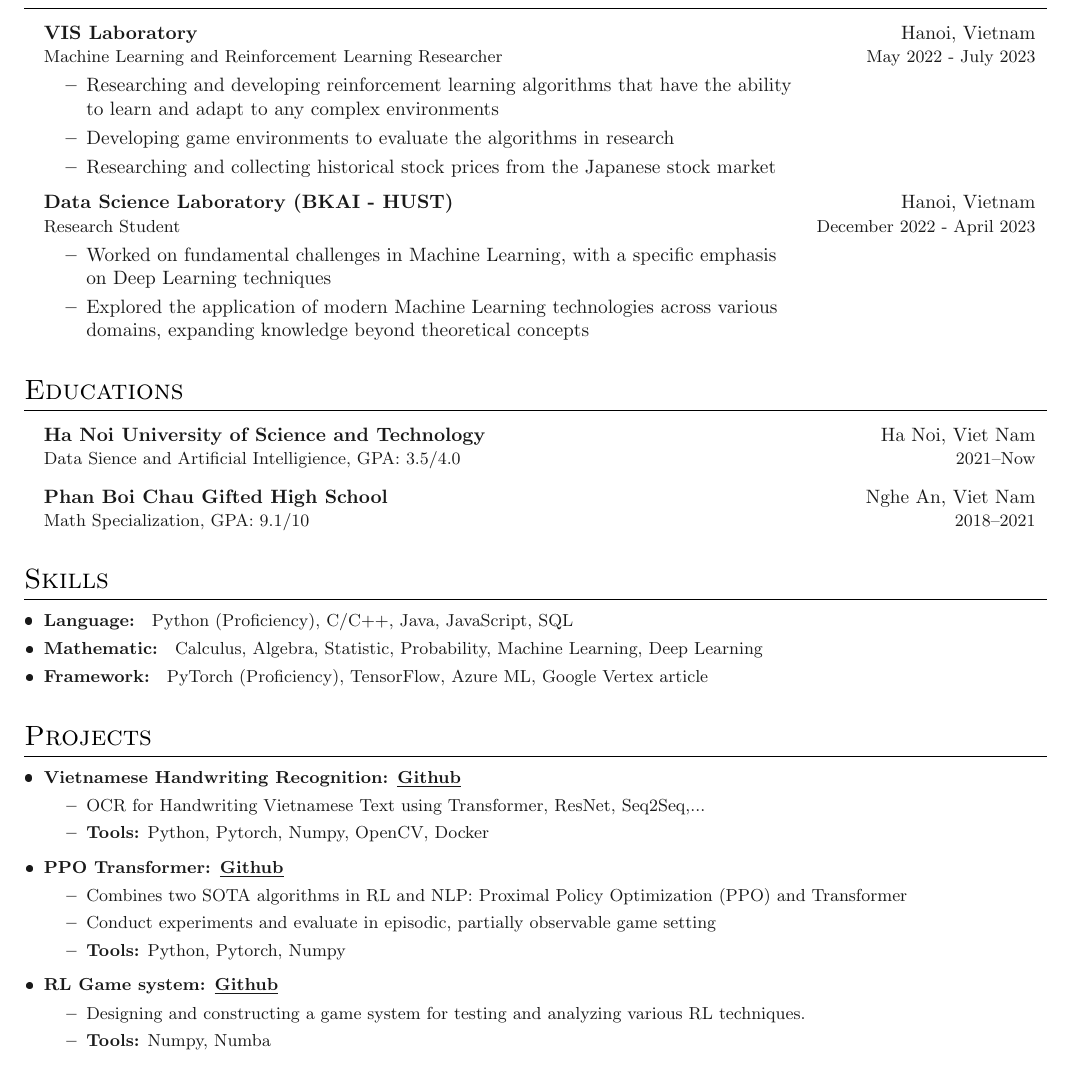
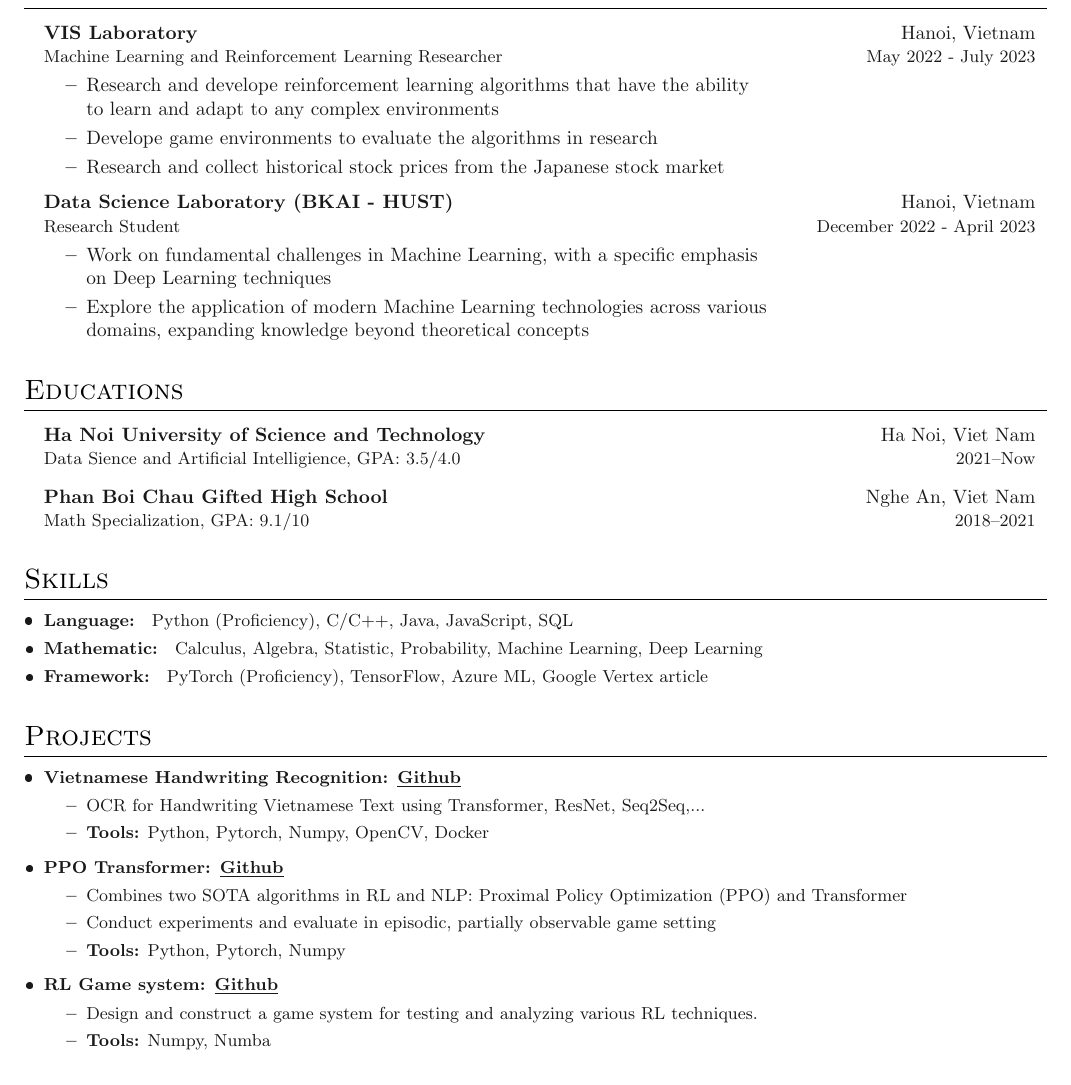
Before and after one commit to datvodinh/resume, a LaTeX document (main.tex, which reads sections/experience.tex, sections/projects.tex): part of the page, cut so that both start at the same text. The pictures show the PDF file main.pdf that the author committed with the source.

Commit message:
update resume

```diff
--- a/sections/experience.tex
+++ b/sections/experience.tex
@@ -6,15 +6,15 @@
 {\textbf{VIS Laboratory}}{Hanoi, Vietnam}
 {Machine Learning and Reinforcement Learning Researcher}{May 2022 - July 2023}
 \innerlist{
-\item{Researching and developing reinforcement learning  algorithms that have the ability \\ to learn and adapt to any complex environments}
-\item{Developing game environments to evaluate the algorithms in research}
-\item{Researching and collecting historical stock prices from the Japanese stock market }
+\item{Research and develope reinforcement learning  algorithms that have the ability \\ to learn and adapt to any complex environments}
+\item{Develope game environments to evaluate the algorithms in research}
+\item{Research and collect historical stock prices from the Japanese stock market }
 }
 \entrybig
 {\textbf{Data Science Laboratory (BKAI - HUST)}}{Hanoi, Vietnam}
 {Research Student}{December 2022 - April 2023}
 \innerlist{
-\item{Worked on fundamental challenges in Machine Learning, with a specific emphasis \\  on Deep Learning techniques }
-\item{Explored the application of modern Machine Learning technologies across various \\ domains,  expanding knowledge beyond theoretical concepts }
+\item{Work on fundamental challenges in Machine Learning, with a specific emphasis \\  on Deep Learning techniques }
+\item{Explore the application of modern Machine Learning technologies across various \\ domains,  expanding knowledge beyond theoretical concepts }
 }
 }
--- a/sections/projects.tex
+++ b/sections/projects.tex
@@ -21,7 +21,7 @@
 \entry
 	{\textbf{RL Game system: }}{\href{https://github.com/ngoxuanphong/ENV}{\underline{\textbf{Github}}}}
 \innerlist{
-	\entry{Designing and constructing a game system  for testing and analyzing various RL techniques.}
+	\entry{Design and construct a game system  for testing and analyzing various RL techniques.}
 	\entry{\textbf{Tools:} Numpy, Numba}
 }
 
```
Also changed, not shown: main.pdf.
